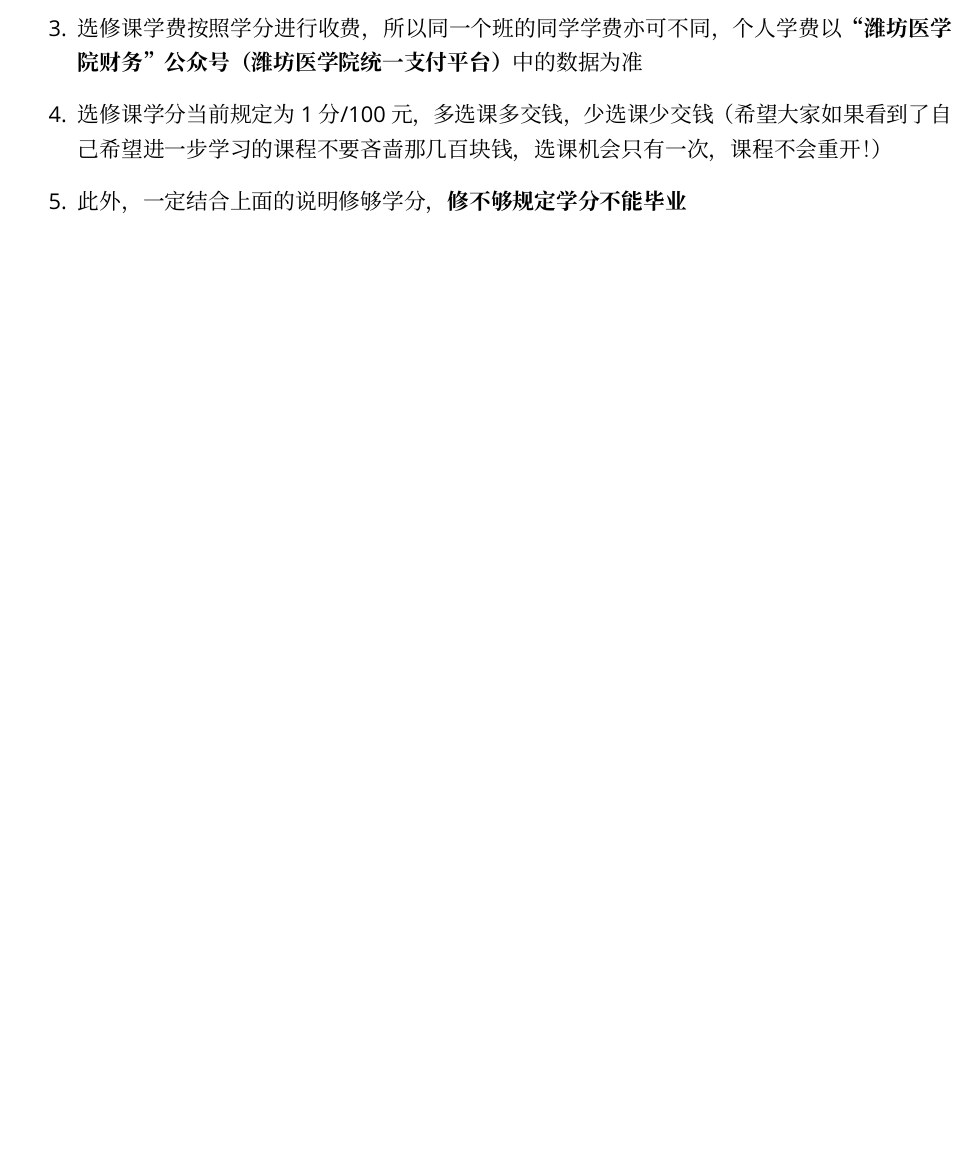
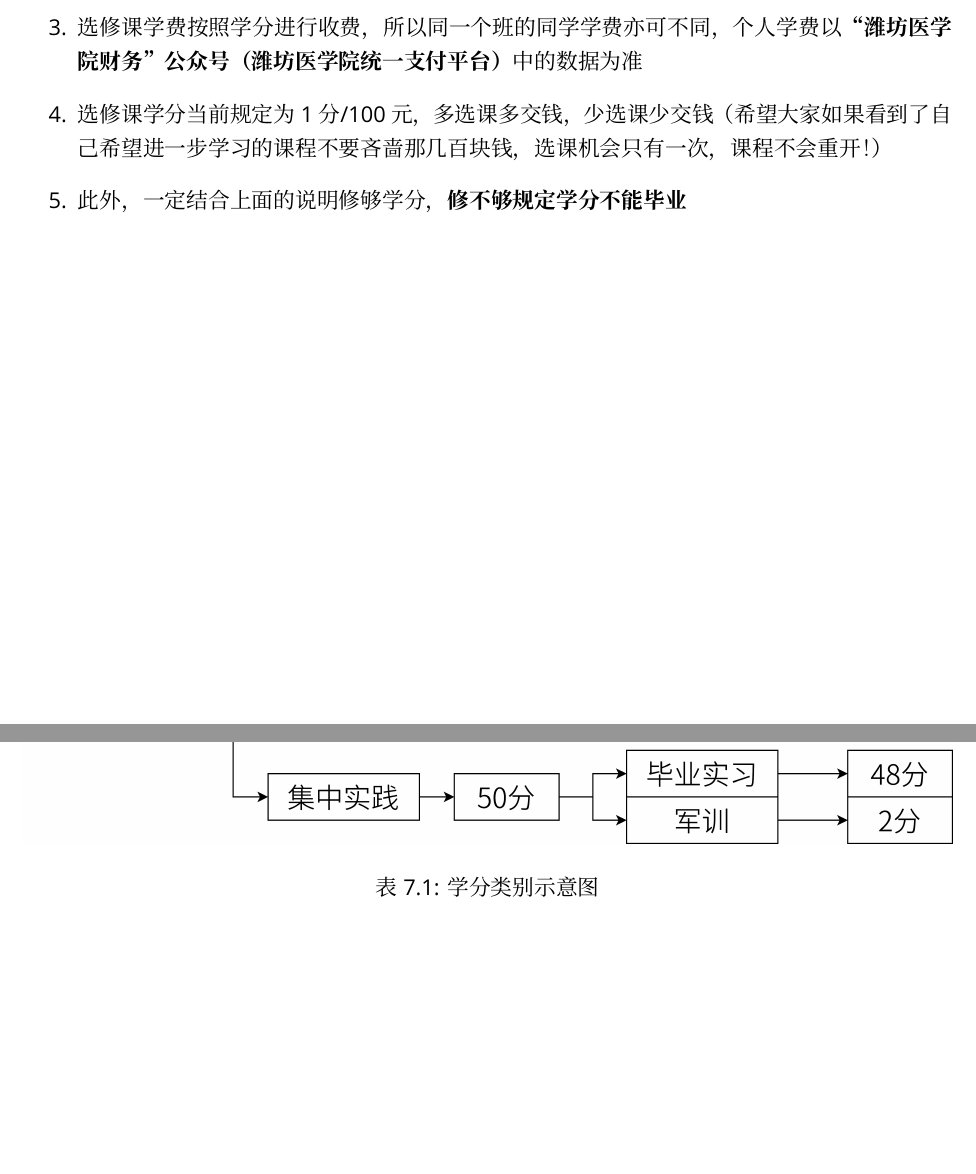
Before and after one commit to Mikachu2333/sdsmu_welcome_tex, a LaTeX document (main.tex, which reads chapter7.tex): part of page 16 of 16 before the commit and two parts of pages 15 and 16 of 16 after it, the two joined at a grey line, cut so that both start at the same text, the shorter picture padded with empty space. Compiled offline with XeLaTeX; a missing font is replaced by an installed copy or a similar font.

Commit message:
update score caption

```diff
--- a/chapter7.tex
+++ b/chapter7.tex
@@ -5,6 +5,7 @@
 \begin{table}[ht]
     \centering
     \includegraphics[width=\textwidth]{学分.jpg}
+    \caption[学分类别示意图]{学分类别示意图}
 \end{table}
 
 \section[学费]{学费}
```
